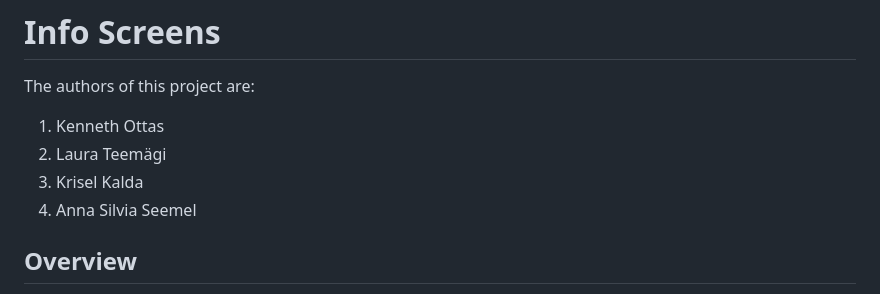
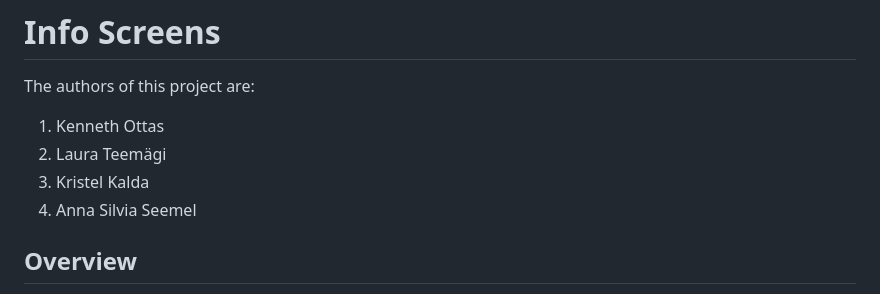
Before and after one commit to laurateemgi/info-screens, a Markdown page: Readme.md, the part around the change. Drawn GitHub-style.

Commit message:
README minifix :D

```diff
--- a/Readme.md
+++ b/Readme.md
@@ -3,7 +3,7 @@
 The authors of this project are:
 1. Kenneth Ottas
 2. Laura Teemägi
-3. Krisel Kalda
+3. Kristel Kalda
 4. Anna Silvia Seemel
 
 ## Overview
```
